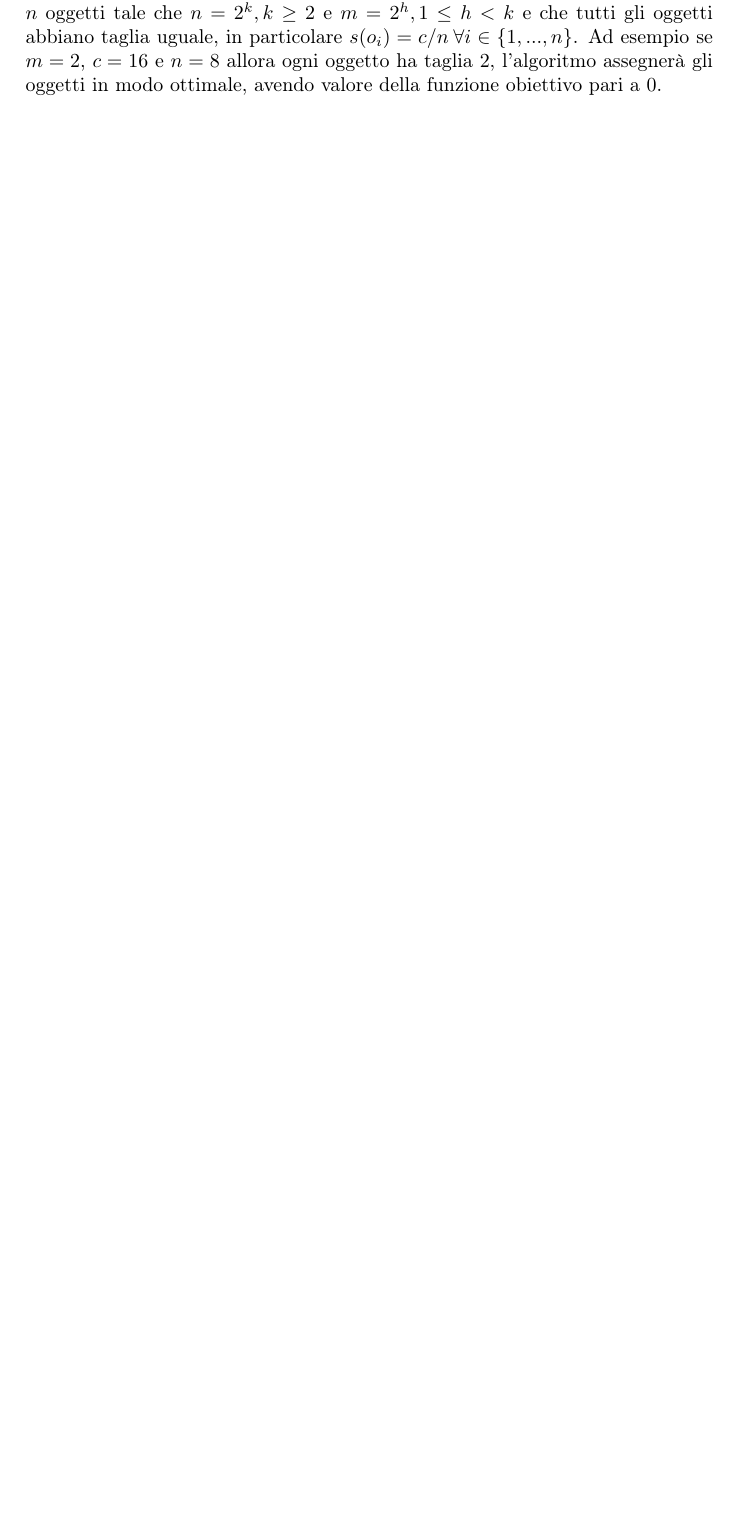
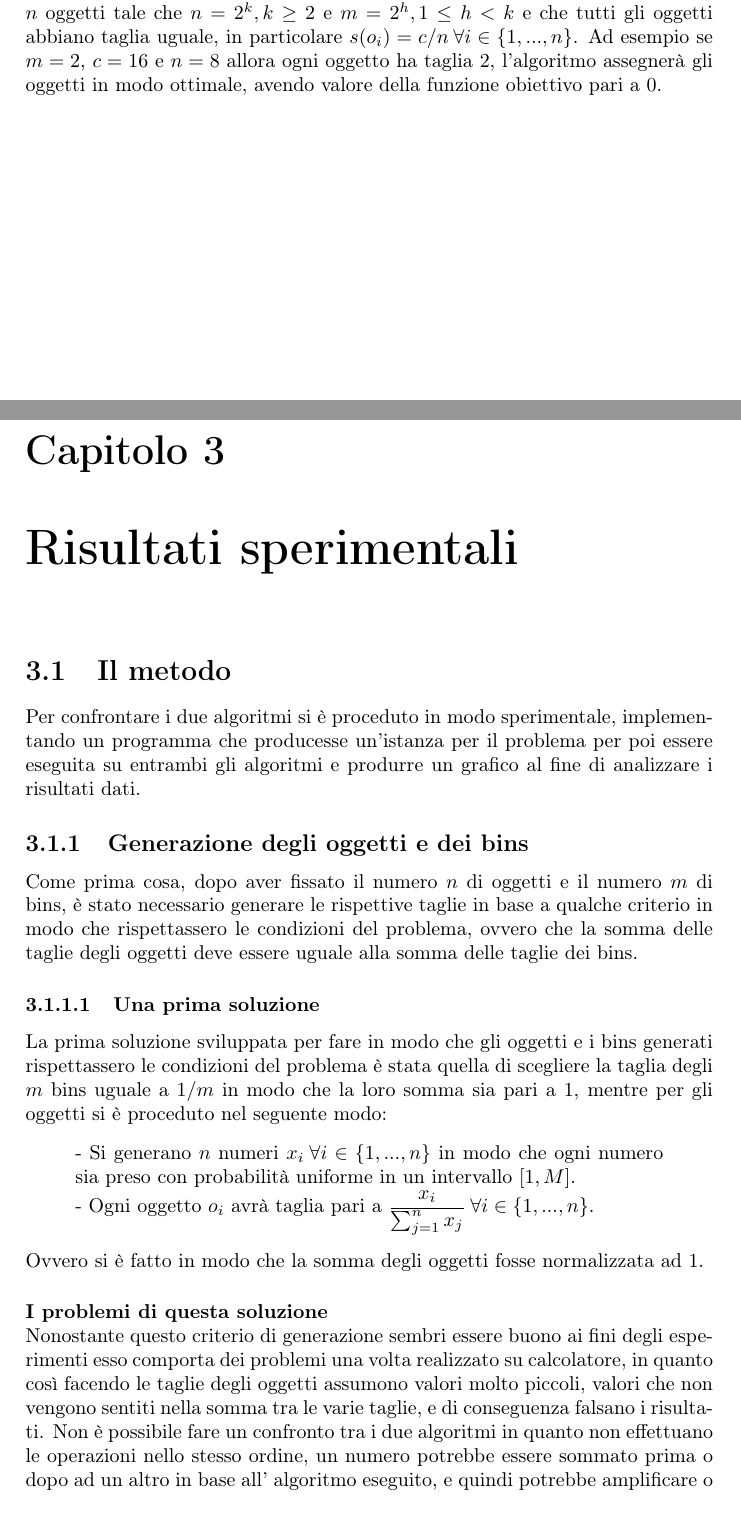
Before and after one commit to Pur2all/Bin-Packing-Problem-Analysis, a LaTeX thesis (Thesis/Tesi.tex, which reads Thesis/Chapters/Chapter03.tex): part of page 11 of 12 before the commit and two parts of pages 12 and 13 of 16 after it, the two joined at a grey line, cut so that both start at the same text, the shorter picture padded with empty space. Compiled offline with pdfLaTeX.

Commit message:
Added third chapter and written a first draft of it

```diff
--- /dev/null
+++ b/Thesis/Chapters/Chapter03.tex
@@ -0,0 +1,27 @@
+\section{Il metodo}
+Per confrontare i due algoritmi si è proceduto in modo sperimentale, implementando un programma che producesse
+un'istanza per il problema per poi essere eseguita su entrambi gli algoritmi e produrre un grafico al fine di
+analizzare i risultati dati.
+
+\subsection{Generazione degli oggetti e dei bins}
+Come prima cosa, dopo aver fissato il numero $ n $ di oggetti e il numero $ m $ di bins, è stato necessario generare le rispettive taglie
+in base a qualche criterio in modo che rispettassero le condizioni del problema, ovvero che la somma delle taglie degli oggetti
+deve essere uguale alla somma delle taglie dei bins.
+
+\subsubsection{Una prima soluzione}
+La prima soluzione sviluppata per fare in modo che gli oggetti e i bins generati rispettassero le condizioni del problema
+è stata quella di scegliere la taglia degli $ m $ bins uguale a $ 1/m $ in modo che la loro somma sia pari a $ 1 $, mentre
+per gli oggetti si è proceduto nel seguente modo:
+\begin{quote}
+	- Si generano $ n $ numeri $ x_i \: \forall i \in \{1, ..., n\} $ in modo che ogni numero sia preso con probabilità
+	uniforme in un intervallo $ [1, M] $. \\
+	- Ogni oggetto $ o_i $ avrà taglia pari a $ \displaystyle\frac{x_i}{\sum_{j=1}^n x_j} \: \forall i \in \{1, ..., n\} $.
+\end{quote}
+Ovvero si è fatto in modo che la somma degli oggetti fosse normalizzata ad $ 1 $.
+
+\paragraph{I problemi di questa soluzione}\mbox{}\\
+Nonostante questo criterio di generazione sembri essere buono ai fini degli esperimenti esso comporta dei problemi una volta
+realizzato su calcolatore, in quanto così facendo le taglie degli oggetti assumono valori molto piccoli, valori che non vengono
+sentiti nella somma tra le varie taglie, e di conseguenza falsano i risultati. Non è possibile fare un confronto tra i due algoritmi
+in quanto non effettuano le operazioni nello stesso ordine, un numero potrebbe essere sommato prima o dopo ad un altro in base all'
+algoritmo eseguito, e quindi potrebbe amplificare o meno errori di calcolo, inoltre i numeri generati con questo metodo sono
@@ -0,0 +37,8 @@
+	- Si generano $ n $ numeri $ x_i \: \forall i \in \{1, ..., n\} $ in modo che ogni numero sia preso con probabilità
+	uniforme in un intervallo $ [1, M] $. \\
+	- Ogni oggetto $ o_i $ avrà taglia pari a $ \displaystyle\frac{x_i}{\sum_{j=1}^n x_j}cm \: \forall i \in \{1, ..., n\} $.
+\end{quote}
+Ovvero si è fatto in modo che la somma degli oggetti fosse normalizzata a $ cm $ dove $ c $ è la capacità fissata
+di ogni bin e $ m $ il numero di bins.
+
+\paragraph{I problemi di questa soluzione}\mbox{}\\
@@ -0,0 +53,4 @@
+$ n $ ed $ m $, sia $ sumobj $ la somma delle taglie degli oggetti:
+\begin{quote}
+	- Si generano $ n $ numeri $ o_i \: \forall i \in \{1, ..., n\} $ in modo che ogni numero sia preso con probabilità
+	uniforme in un intervallo $ [1, M] $.\\
@@ -0,0 +64 @@
+\paragraph{I problemi di questa soluzione}\mbox{}\\
--- a/Thesis/Tesi.tex
+++ b/Thesis/Tesi.tex
@@ -38,6 +38,9 @@
 \chapter{Bin Packing Problem con bins estendibili}
 \input{Chapters/Chapter02}
 
+\chapter{Risultati sperimentali}
+\input{Chapters/Chapter03}
+
 \printbibliography
 
 \end{document}
```
Also changed, not shown: Thesis/Chapters/Chapter03.tex (57 more changed lines).
